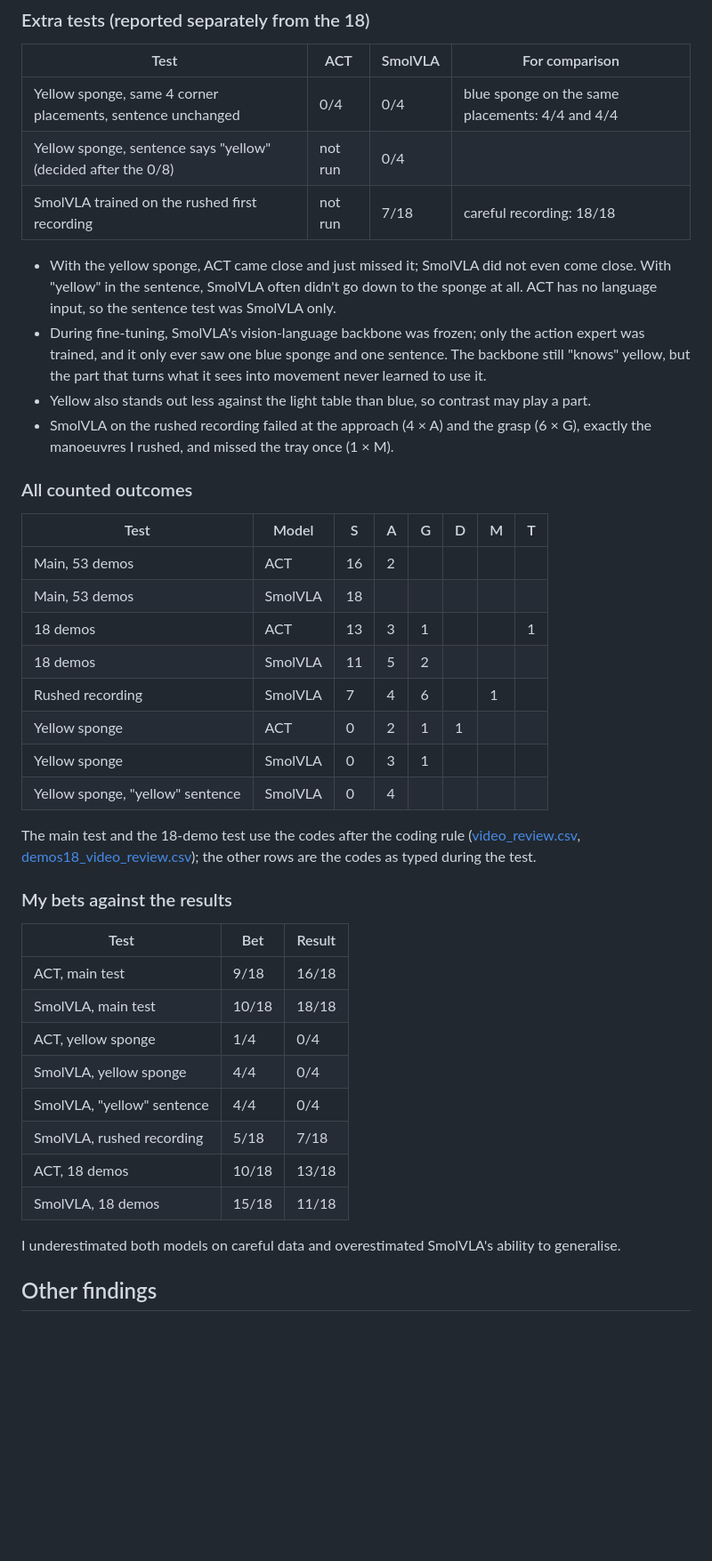
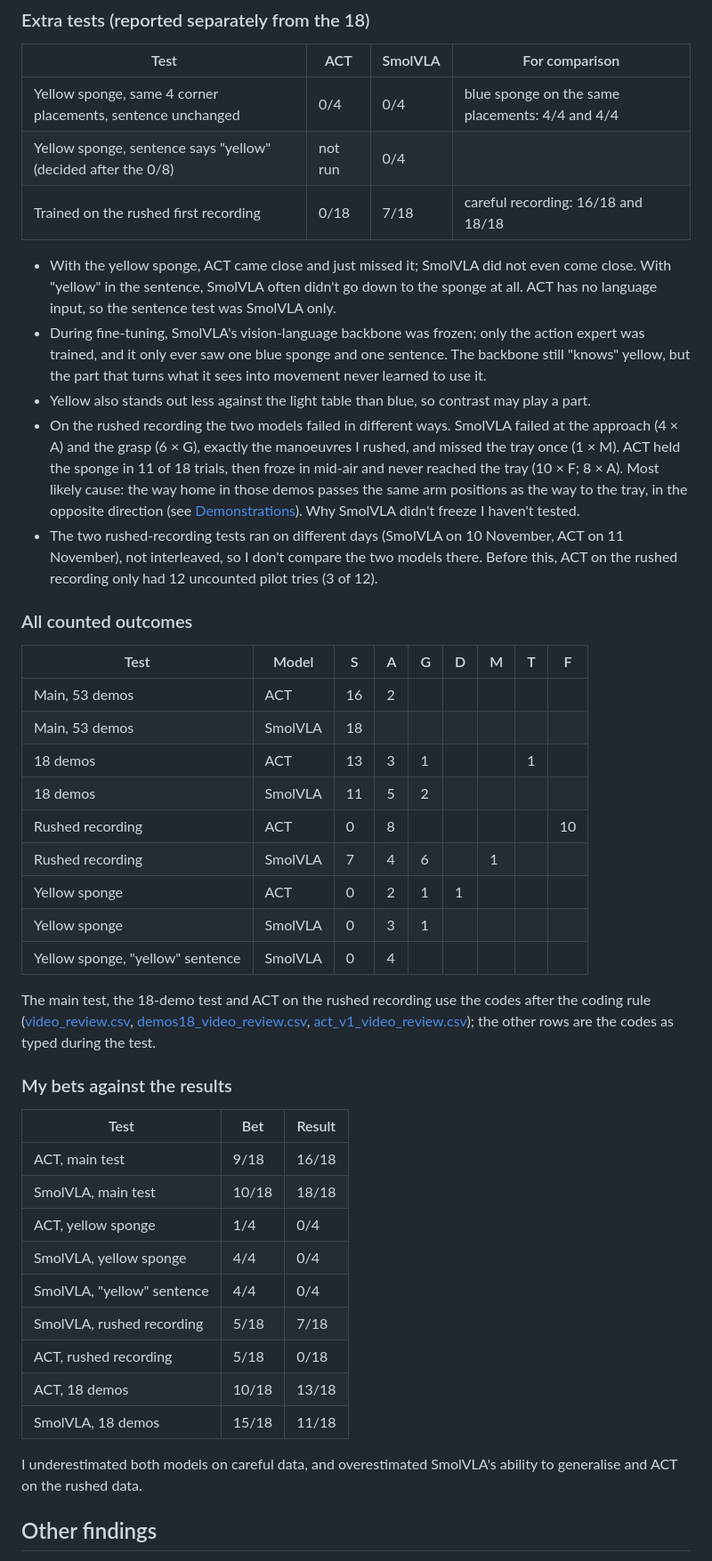
Before and after one commit to LETOET/so101-project, a Markdown page: APPENDIX.md, the part around one of its changes. Shown at 89% size. GitHub-like rendering; blank space fills up the shorter version.

```diff
--- a/APPENDIX.md
+++ b/APPENDIX.md
@@ -142,7 +170,7 @@ trials the 18-demo models scored 6/9 each. So the setup change alone doesn't exp
 |---|---|---|---|
 | Yellow sponge, same 4 corner placements, sentence unchanged | 0/4 | 0/4 | blue sponge on the same placements: 4/4 and 4/4 |
 | Yellow sponge, sentence says "yellow" (decided after the 0/8) | not run | 0/4 | |
-| SmolVLA trained on the rushed first recording | not run | 7/18 | careful recording: 18/18 |
+| Trained on the rushed first recording | 0/18 | 7/18 | careful recording: 16/18 and 18/18 |
 
 - With the yellow sponge, ACT came close and just missed it; SmolVLA did not even come close. With "yellow" in the
   sentence, SmolVLA often didn't go down to the sponge at all. ACT has no language input, so the sentence test was
@@ -151,24 +179,32 @@ trials the 18-demo models scored 6/9 each. So the setup change alone doesn't exp
   ever saw one blue sponge and one sentence. The backbone still "knows" yellow, but the part that turns what it sees
   into movement never learned to use it.
 - Yellow also stands out less against the light table than blue, so contrast may play a part.
-- SmolVLA on the rushed recording failed at the approach (4 × A) and the grasp (6 × G), exactly the manoeuvres I
-  rushed, and missed the tray once (1 × M).
+- On the rushed recording the two models failed in different ways. SmolVLA failed at the approach (4 × A) and the
+  grasp (6 × G), exactly the manoeuvres I rushed, and missed the tray once (1 × M). ACT held the sponge in 11 of 18
+  trials, then froze in mid-air and never reached the tray (10 × F; 8 × A). Most likely cause: the way home in those
+  demos passes the same arm positions as the way to the tray, in the opposite direction (see
+  [Demonstrations](#demonstrations)). Why SmolVLA didn't freeze I haven't tested.
+- The two rushed-recording tests ran on different days (SmolVLA on 10 November, ACT on 11 November), not
+  interleaved, so I don't compare the two models there. Before this, ACT on the rushed recording only had 12
+  uncounted pilot tries (3 of 12).
 
 ### All counted outcomes
 
-| Test | Model | S | A | G | D | M | T |
-|---|---|---|---|---|---|---|---|
-| Main, 53 demos | ACT | 16 | 2 | | | | |
-| Main, 53 demos | SmolVLA | 18 | | | | | |
-| 18 demos | ACT | 13 | 3 | 1 | | | 1 |
-| 18 demos | SmolVLA | 11 | 5 | 2 | | | |
-| Rushed recording | SmolVLA | 7 | 4 | 6 | | 1 | |
-| Yellow sponge | ACT | 0 | 2 | 1 | 1 | | |
-| Yellow sponge | SmolVLA | 0 | 3 | 1 | | | |
-| Yellow sponge, "yellow" sentence | SmolVLA | 0 | 4 | | | | |
+| Test | Model | S | A | G | D | M | T | F |
+|---|---|---|---|---|---|---|---|---|
+| Main, 53 demos | ACT | 16 | 2 | | | | | |
+| Main, 53 demos | SmolVLA | 18 | | | | | | |
+| 18 demos | ACT | 13 | 3 | 1 | | | 1 | |
+| 18 demos | SmolVLA | 11 | 5 | 2 | | | | |
+| Rushed recording | ACT | 0 | 8 | | | | | 10 |
+| Rushed recording | SmolVLA | 7 | 4 | 6 | | 1 | | |
+| Yellow sponge | ACT | 0 | 2 | 1 | 1 | | | |
+| Yellow sponge | SmolVLA | 0 | 3 | 1 | | | | |
+| Yellow sponge, "yellow" sentence | SmolVLA | 0 | 4 | | | | | |
 
-The main test and the 18-demo test use the codes after the coding rule ([video_review.csv](results/video_review.csv),
-[demos18_video_review.csv](results/demos18_video_review.csv)); the other rows are the codes as typed during the test.
+The main test, the 18-demo test and ACT on the rushed recording use the codes after the coding rule
+([video_review.csv](results/video_review.csv), [demos18_video_review.csv](results/demos18_video_review.csv),
+[act_v1_video_review.csv](results/act_v1_video_review.csv)); the other rows are the codes as typed during the test.
 
 ### My bets against the results
 
@@ -180,10 +216,12 @@ The main test and the 18-demo test use the codes after the coding rule ([video_r
 | SmolVLA, yellow sponge | 4/4 | 0/4 |
 | SmolVLA, "yellow" sentence | 4/4 | 0/4 |
 | SmolVLA, rushed recording | 5/18 | 7/18 |
+| ACT, rushed recording | 5/18 | 0/18 |
 | ACT, 18 demos | 10/18 | 13/18 |
 | SmolVLA, 18 demos | 15/18 | 11/18 |
 
-I underestimated both models on careful data and overestimated SmolVLA's ability to generalise.
+I underestimated both models on careful data, and overestimated SmolVLA's ability to generalise and ACT on the rushed
+data.
 
 ## Other findings
 
```
Also changed, not shown: other parts of APPENDIX.md (+37 -7 lines), README.md (+15 -22 lines), media/setup.jpg.
